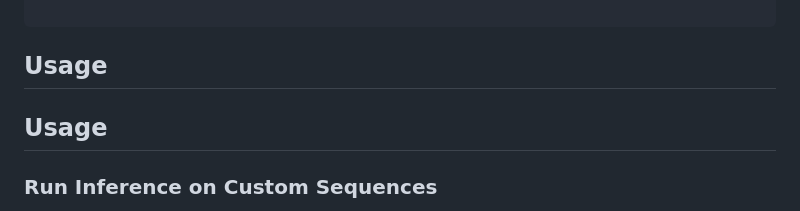
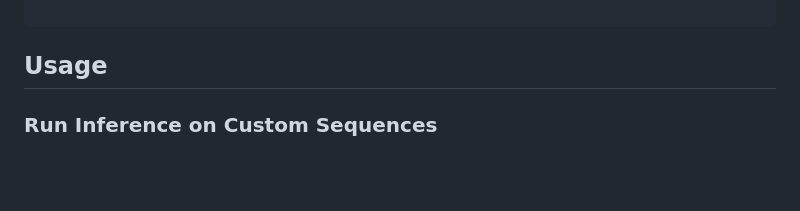
Before and after one commit to uzh-dqbm-cmi/BEDICT-V2, a Markdown page: README.md, the part around one of its changes. Rendered like a GitHub page; blank space fills up the shorter version.

```diff
--- a/README.md
+++ b/README.md
@@ -78,7 +78,6 @@ pip install -r requirements.txt
 
 ## Usage
 
-## Usage
 
 ### Run Inference on Custom Sequences
 
```
Also changed, not shown: other parts of README.md (+2 -2 lines).
